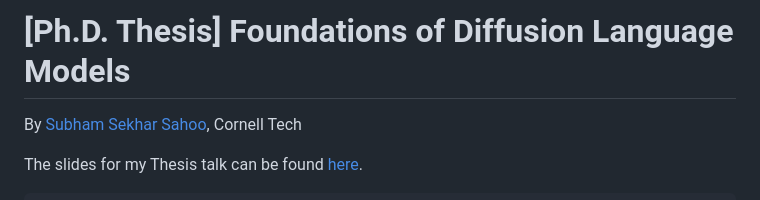
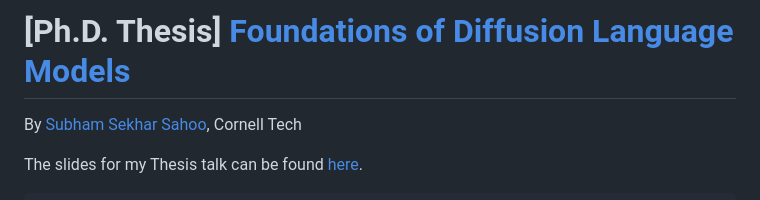
Before and after one commit to s-sahoo/phd-thesis, a Markdown page: README.md, the part around the change. Drawn GitHub-style.

Commit message:
Fix thesis title link in README
Updated the thesis title link in the README.

```diff
--- a/README.md
+++ b/README.md
@@ -1,4 +1,4 @@
-# [Ph.D. Thesis] Foundations of Diffusion Language Models
+# [Ph.D. Thesis] [Foundations of Diffusion Language Models](Foundations_of_Diffusion_Langu.pdf)
 By [Subham Sekhar Sahoo](https://s-sahoo.github.io/), Cornell Tech
 
 The slides for my Thesis talk can be found [here](https://docs.google.com/presentation/d/17IYwWxuRYizpeZenmV-fUxOCpple7zj3lDhwvW3_4E0/edit?slide=id.p#slide=id.p).
```
